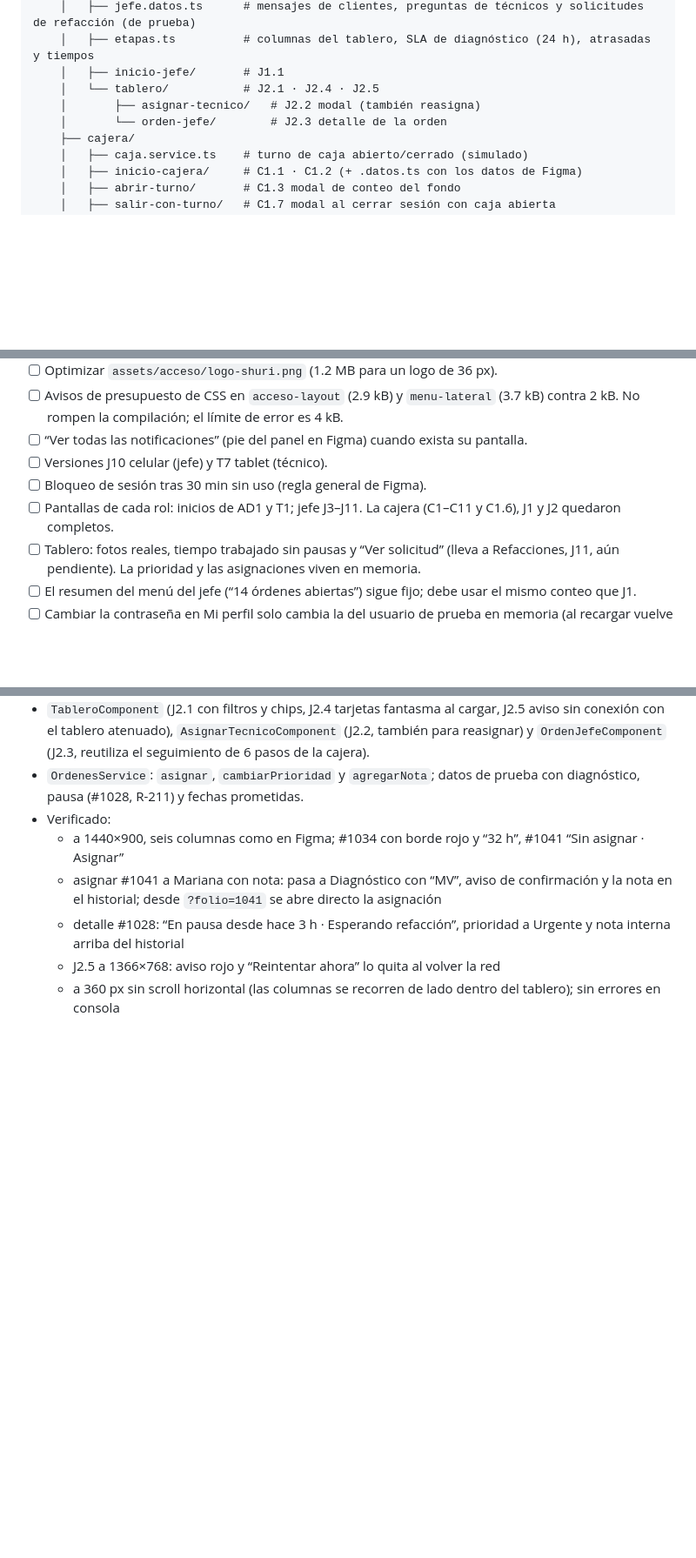
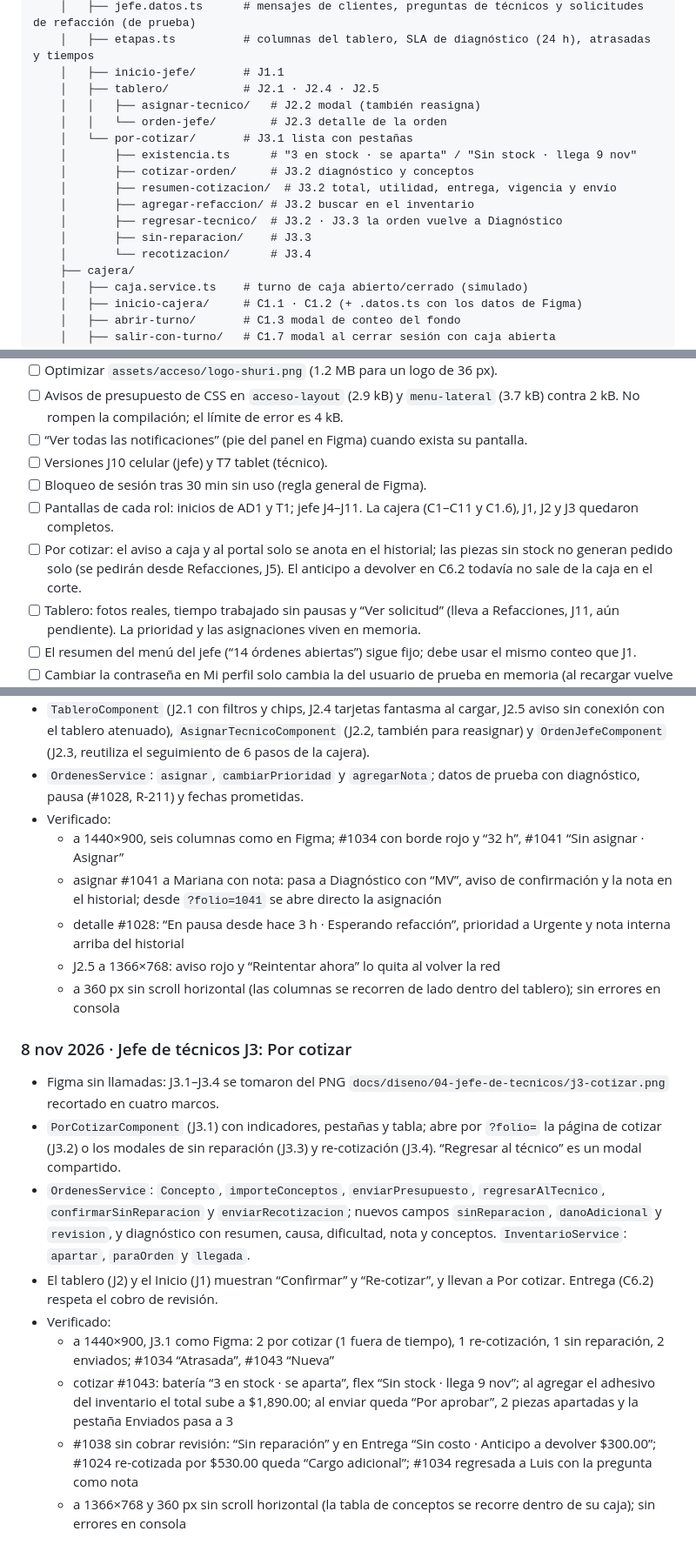
Before and after one commit to dianaaochoa/SHURI-Sistema-Gestion, a Markdown page: frontend/BITACORA.md, 3 parts joined by grey strips. Shown at 87% size. Rendered like a GitHub page; blank space fills up the shorter version.

Commit message:
docs(frontend): bitácora y grafos con Por cotizar (J3)

```diff
--- a/frontend/BITACORA.md
+++ b/frontend/BITACORA.md
@@ -470,9 +495,17 @@ frontend/src/
     │   ├── jefe.datos.ts      # mensajes de clientes, preguntas de técnicos y solicitudes de refacción (de prueba)
     │   ├── etapas.ts          # columnas del tablero, SLA de diagnóstico (24 h), atrasadas y tiempos
     │   ├── inicio-jefe/       # J1.1
-    │   └── tablero/           # J2.1 · J2.4 · J2.5
-    │       ├── asignar-tecnico/   # J2.2 modal (también reasigna)
-    │       └── orden-jefe/        # J2.3 detalle de la orden
+    │   ├── tablero/           # J2.1 · J2.4 · J2.5
+    │   │   ├── asignar-tecnico/   # J2.2 modal (también reasigna)
+    │   │   └── orden-jefe/        # J2.3 detalle de la orden
+    │   └── por-cotizar/       # J3.1 lista con pestañas
+    │       ├── existencia.ts      # "3 en stock · se aparta" / "Sin stock · llega 9 nov"
+    │       ├── cotizar-orden/     # J3.2 diagnóstico y conceptos
+    │       ├── resumen-cotizacion/  # J3.2 total, utilidad, entrega, vigencia y envío
+    │       ├── agregar-refaccion/ # J3.2 buscar en el inventario
+    │       ├── regresar-tecnico/  # J3.2 · J3.3 la orden vuelve a Diagnóstico
+    │       ├── sin-reparacion/    # J3.3
+    │       └── recotizacion/      # J3.4
     ├── cajera/
     │   ├── caja.service.ts    # turno de caja abierto/cerrado (simulado)
     │   ├── inicio-cajera/     # C1.1 · C1.2 (+ .datos.ts con los datos de Figma)
@@ -737,7 +774,8 @@ Reglas tomadas del [README principal](../README.md) (sección 12) y de [`.github
 - [ ] “Ver todas las notificaciones” (pie del panel en Figma) cuando exista su pantalla.
 - [ ] Versiones J10 celular (jefe) y T7 tablet (técnico).
 - [ ] Bloqueo de sesión tras 30 min sin uso (regla general de Figma).
-- [ ] Pantallas de cada rol: inicios de AD1 y T1; jefe J3–J11. La cajera (C1–C11 y C1.6), J1 y J2 quedaron completos.
+- [ ] Pantallas de cada rol: inicios de AD1 y T1; jefe J4–J11. La cajera (C1–C11 y C1.6), J1, J2 y J3 quedaron completos.
+- [ ] Por cotizar: el aviso a caja y al portal solo se anota en el historial; las piezas sin stock no generan pedido solo (se pedirán desde Refacciones, J5). El anticipo a devolver en C6.2 todavía no sale de la caja en el corte.
 - [ ] Tablero: fotos reales, tiempo trabajado sin pausas y “Ver solicitud” (lleva a Refacciones, J11, aún pendiente). La prioridad y las asignaciones viven en memoria.
 - [ ] El resumen del menú del jefe (“14 órdenes abiertas”) sigue fijo; debe usar el mismo conteo que J1.
 - [ ] Cambiar la contraseña en Mi perfil solo cambia la del usuario de prueba en memoria (al recargar vuelve a `Shuri2026!`); cerrar las sesiones en otros equipos le toca a la API.
@@ -1037,3 +1075,14 @@ Reglas tomadas del [README principal](../README.md) (sección 12) y de [`.github
   - detalle #1028: “En pausa desde hace 3 h · Esperando refacción”, prioridad a Urgente y nota interna arriba del historial
   - J2.5 a 1366×768: aviso rojo y “Reintentar ahora” lo quita al volver la red
   - a 360 px sin scroll horizontal (las columnas se recorren de lado dentro del tablero); sin errores en consola
+
+### 8 nov 2026 · Jefe de técnicos J3: Por cotizar
+- Figma sin llamadas: J3.1–J3.4 se tomaron del PNG `docs/diseno/04-jefe-de-tecnicos/j3-cotizar.png` recortado en cuatro marcos.
+- `PorCotizarComponent` (J3.1) con indicadores, pestañas y tabla; abre por `?folio=` la página de cotizar (J3.2) o los modales de sin reparación (J3.3) y re-cotización (J3.4). “Regresar al técnico” es un modal compartido.
+- `OrdenesService`: `Concepto`, `importeConceptos`, `enviarPresupuesto`, `regresarAlTecnico`, `confirmarSinReparacion` y `enviarRecotizacion`; nuevos campos `sinReparacion`, `danoAdicional` y `revision`, y diagnóstico con resumen, causa, dificultad, nota y conceptos. `InventarioService`: `apartar`, `paraOrden` y `llegada`.
+- El tablero (J2) y el Inicio (J1) muestran “Confirmar” y “Re-cotizar”, y llevan a Por cotizar. Entrega (C6.2) respeta el cobro de revisión.
+- Verificado:
+  - a 1440×900, J3.1 como Figma: 2 por cotizar (1 fuera de tiempo), 1 re-cotización, 1 sin reparación, 2 enviados; #1034 “Atrasada”, #1043 “Nueva”
+  - cotizar #1043: batería “3 en stock · se aparta”, flex “Sin stock · llega 9 nov”; al agregar el adhesivo del inventario el total sube a $1,890.00; al enviar queda “Por aprobar”, 2 piezas apartadas y la pestaña Enviados pasa a 3
+  - #1038 sin cobrar revisión: “Sin reparación” y en Entrega “Sin costo · Anticipo a devolver $300.00”; #1024 re-cotizada por $530.00 queda “Cargo adicional”; #1034 regresada a Luis con la pregunta como nota
+  - a 1366×768 y 360 px sin scroll horizontal (la tabla de conceptos se recorre dentro de su caja); sin errores en consola
```
Also changed, not shown: other parts of frontend/BITACORA.md (+32 -3 lines).
